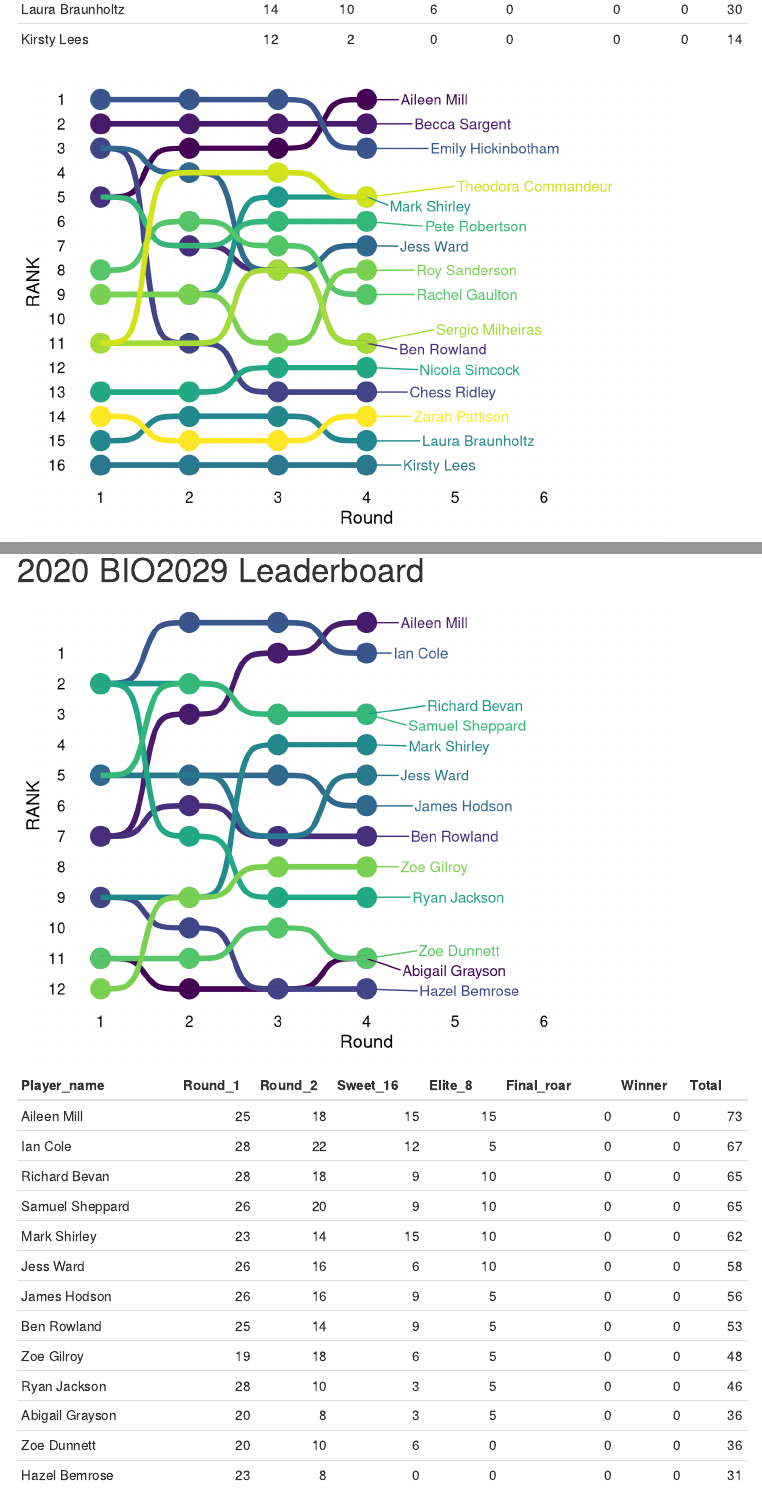
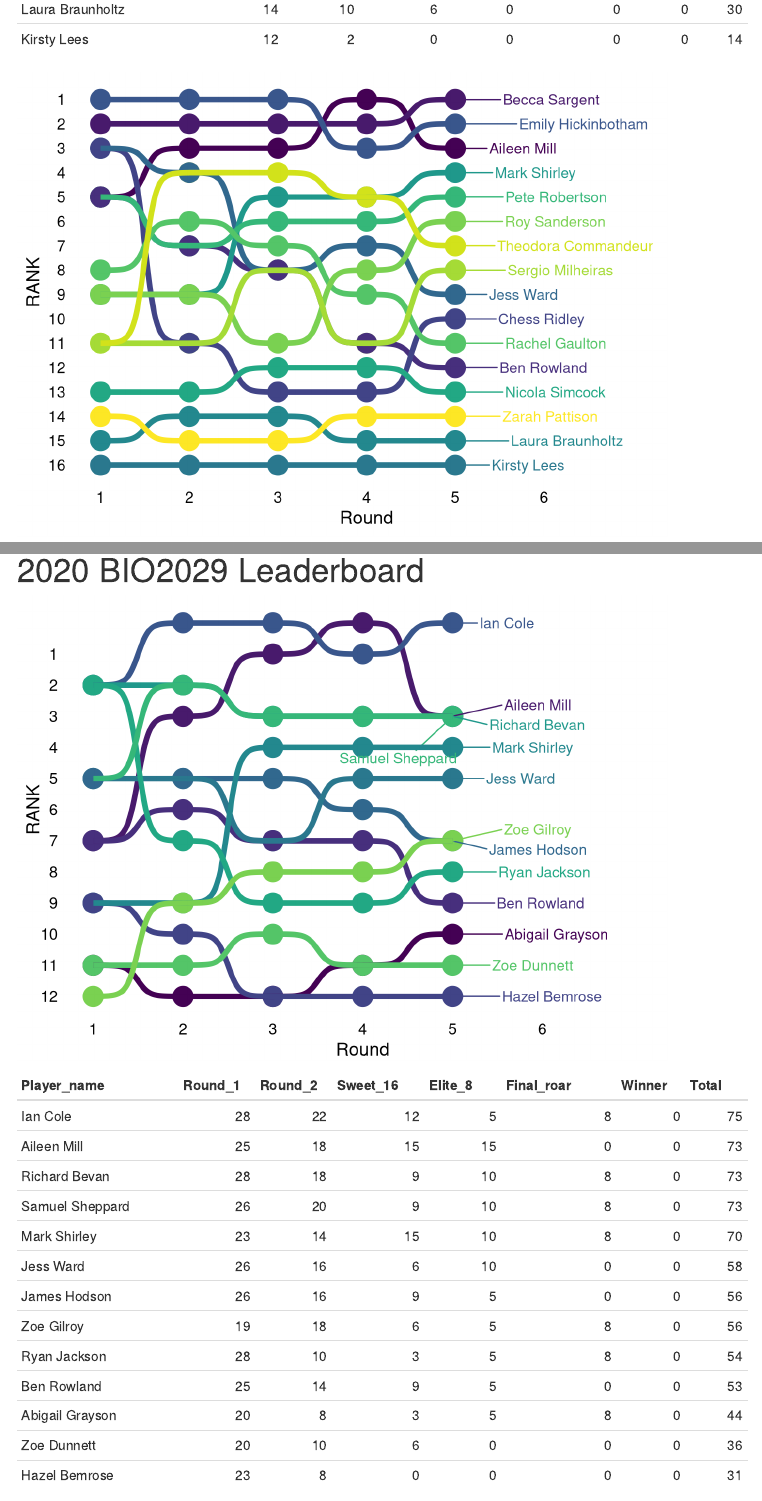
Before and after one commit to JKRWard/MMM, an R Markdown document (index.Rmd): the page in a window 1100 px wide, from 710 px down, and a second part further down, joined at a grey line. Rendered offline with R 4.5, knitr and Pandoc, with nearby package versions; code that draws random numbers runs with fixed seeds of ours; some code elsewhere in the file could not run offline; menus at the side of the page are left out.

Commit message:
final roar

```diff
--- a/index.Rmd
+++ b/index.Rmd
@@ -247,13 +247,13 @@ round4 <- select(df, Player_name, Round_1, Round_2, Sweet_16,Elite_8) %>%
   mutate(Round = 4) %>%
   select(Player_name, Ranking, Round)
 
-# round5 <- select(df, Player_name, Round_1, Round_2, Sweet_16,Elite_8, Final_roar) %>%
-#   mutate(Final_roar = Round_1 + Round_2 + Sweet_16 + Elite_8 + Final_roar) %>%
-#   arrange(desc(Final_roar)) %>%
-#   mutate(Ranking = rank(Final_roar, ties.method = "min")) %>%
-#   mutate(Ranking = 17-Ranking) %>%
-#   mutate(Round = 5) %>%
-#   select(Player_name, Ranking, Round)
+round5 <- select(df, Player_name, Round_1, Round_2, Sweet_16,Elite_8, Final_roar) %>%
+  mutate(Final_roar = Round_1 + Round_2 + Sweet_16 + Elite_8 + Final_roar) %>%
+  arrange(desc(Final_roar)) %>%
+  mutate(Ranking = rank(Final_roar, ties.method = "min")) %>%
+  mutate(Ranking = 17-Ranking) %>%
+  mutate(Round = 5) %>%
+  select(Player_name, Ranking, Round)
 #
 # round6 <- select(df, Player_name, Round_1, Round_2, Sweet_16,Elite_8, Final_roar, Winner) %>%
 #   mutate(Winner = Round_1 + Round_2 + Sweet_16 + Elite_8 + Final_roar+ Winner) %>%
@@ -265,7 +265,7 @@ round4 <- select(df, Player_name, Round_1, Round_2, Sweet_16,Elite_8) %>%
 #
 # rankall <- bind_rows(round1,round2,round3,round4,round5, round6)
 
-rankall <- bind_rows(round1, round2, round3,round4)
+rankall <- bind_rows(round1, round2, round3,round4,round5)
 source(here::here("geom_bump.R"))
 library(cowplot)
 library(viridis)
@@ -528 +526,0 @@ round4 <- select(df, Player_name, Round_1, Round_2, Sweet_16,Elite_8) %>%
-#   mutate(Final_roar = Round_1 + Round_2 + Sweet_16 + Elite_8 + Final_roar) %>%
@@ -532,2 +526,0 @@ round4 <- select(df, Player_name, Round_1, Round_2, Sweet_16,Elite_8) %>%
-#   mutate(Round = 5) %>%
-#   select(Player_name, Ranking, Round)
@@ -534,0 +528 @@ round4 <- select(df, Player_name, Round_1, Round_2, Sweet_16,Elite_8) %>%
+  mutate(Final_roar = Round_1 + Round_2 + Sweet_16 + Elite_8 + Final_roar) %>%
@@ -535,3 +532,6 @@ round4 <- select(df, Player_name, Round_1, Round_2, Sweet_16,Elite_8) %>%
+  mutate(Round = 5) %>%
+  select(Player_name, Ranking, Round)
+
 # round6 <- select(df, Player_name, Round_1, Round_2, Sweet_16,Elite_8, Final_roar, Winner) %>%
 #   mutate(Winner = Round_1 + Round_2 + Sweet_16 + Elite_8 + Final_roar+ Winner) %>%
 #   arrange(desc(Winner)) %>%
```
Also changed, not shown: 2020AAnswers.xlsx, index.Rmd (11 more changed lines).
